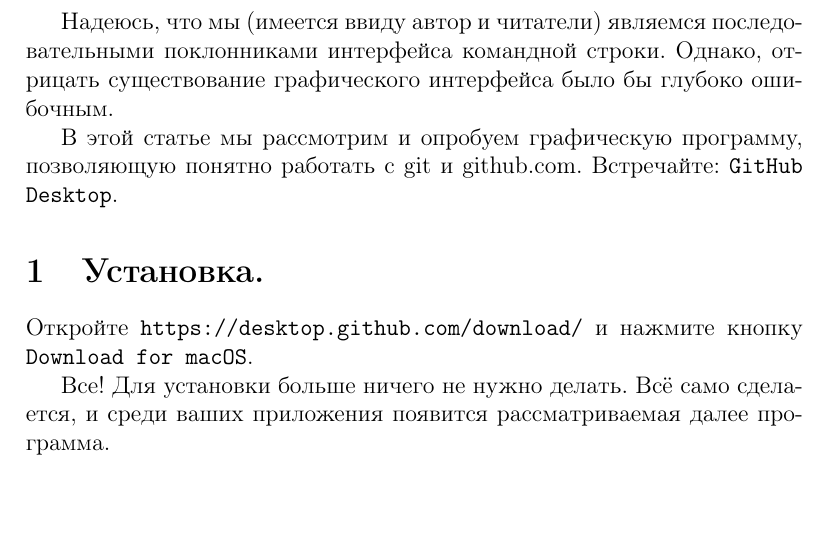
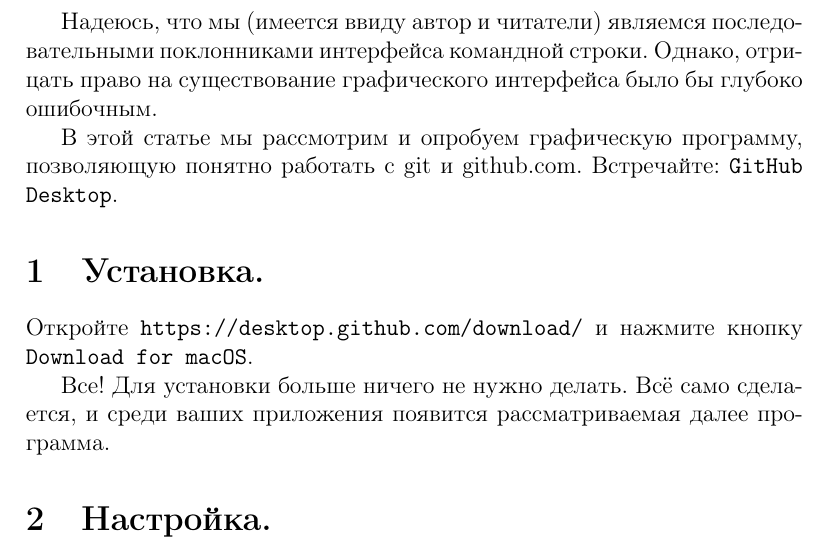
Before and after one commit to Anton-Example/git-gui, a LaTeX document (article_github_app.tex): part of the page, cut so that both start at the same text, the shorter picture padded with empty space. Compiled offline with pdfLaTeX.

Commit message:
Добавлен раздел Настройка

```diff
--- a/article_github_app.tex
+++ b/article_github_app.tex
@@ -3,7 +3,7 @@
 \usepackage[utf8]{inputenc}
 \begin{document}
 Надеюсь, что мы (имеется ввиду автор и читатели) являемся последовательными поклонниками
-интерфейса командной строки. Однако, отрицать существование графического интерфейса было бы
+интерфейса командной строки. Однако, отрицать право на существование графического интерфейса было бы
 глубоко ошибочным.
 
 В этой статье мы рассмотрим и опробуем графическую программу, позволяющую понятно работать
@@ -14,4 +14,6 @@
 
 Все! Для установки больше ничего не нужно делать. Всё само сделается, и среди ваших приложения
 появится рассматриваемая далее программа.
+\section{Настройка.}
+
 \end{document}
```
